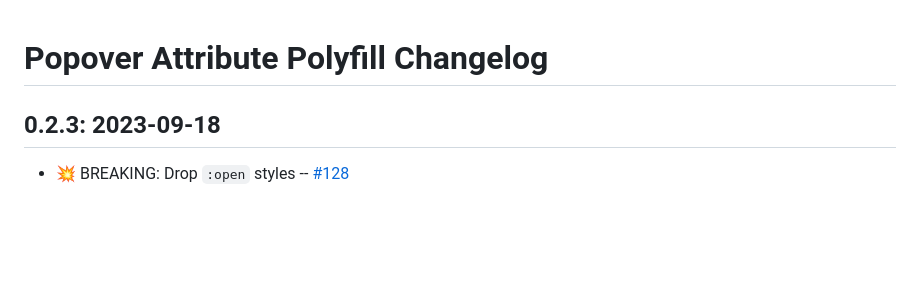
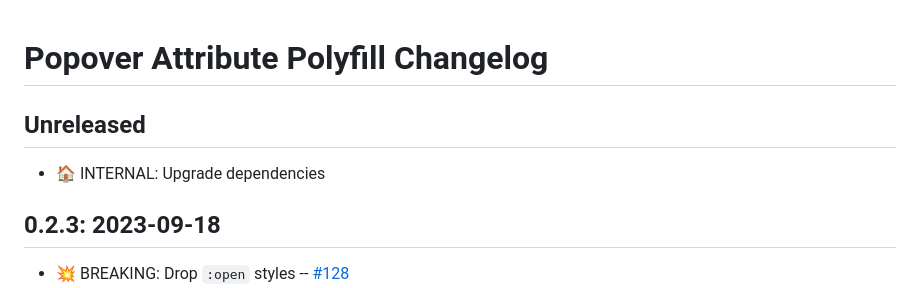
Before and after one commit to oddbird/popover-polyfill, a Markdown page: CHANGELOG.md, the part around the change. GitHub-like rendering; blank space fills up the shorter version.

Commit message:
update changelog

```diff
--- a/CHANGELOG.md
+++ b/CHANGELOG.md
@@ -1,4 +1,8 @@
 # Popover Attribute Polyfill Changelog
+
+## Unreleased
+
+- 🏠 INTERNAL: Upgrade dependencies
 
 ## 0.2.3: 2023-09-18
 
```
